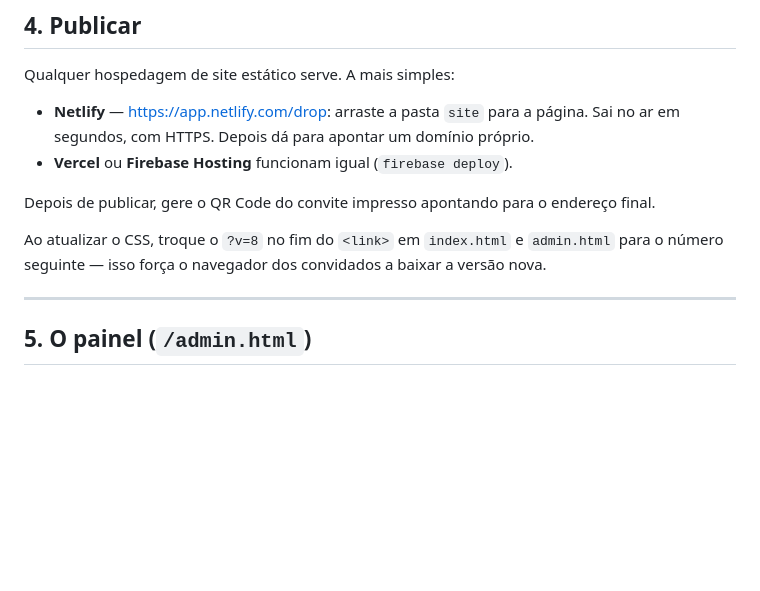
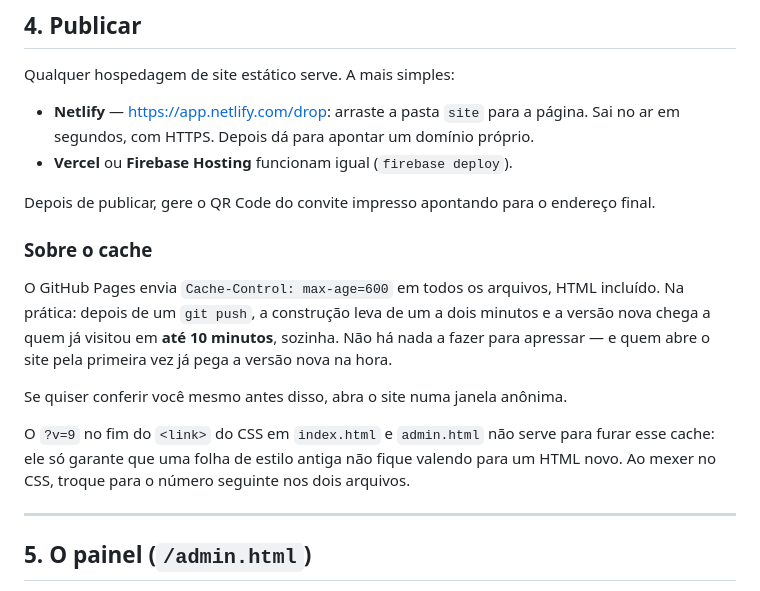
Before and after one commit to xirugabriel/casamento-mozar-eduarda, a Markdown page: README.md, the part around the change. Drawn GitHub-style; blank space fills up the shorter version.

Commit message:
Corrige a explicação de cache no README
O GitHub Pages manda max-age=600 em tudo, inclusive no HTML: a versão nova
chega sozinha em até 10 minutos. O ?v= do CSS não fura esse cache, só evita
folha de estilo antiga com HTML novo.

Co-Authored-By: Claude Opus 5 <noreply@anthropic.com>

```diff
--- a/README.md
+++ b/README.md
@@ -95,8 +95,18 @@ Qualquer hospedagem de site estático serve. A mais simples:
 
 Depois de publicar, gere o QR Code do convite impresso apontando para o endereço final.
 
-Ao atualizar o CSS, troque o `?v=8` no fim do `<link>` em `index.html` e `admin.html`
-para o número seguinte — isso força o navegador dos convidados a baixar a versão nova.
+### Sobre o cache
+
+O GitHub Pages envia `Cache-Control: max-age=600` em todos os arquivos, HTML incluído.
+Na prática: depois de um `git push`, a construção leva de um a dois minutos e a versão
+nova chega a quem já visitou em **até 10 minutos**, sozinha. Não há nada a fazer para
+apressar — e quem abre o site pela primeira vez já pega a versão nova na hora.
+
+Se quiser conferir você mesmo antes disso, abra o site numa janela anônima.
+
+O `?v=9` no fim do `<link>` do CSS em `index.html` e `admin.html` não serve para furar
+esse cache: ele só garante que uma folha de estilo antiga não fique valendo para um HTML
+novo. Ao mexer no CSS, troque para o número seguinte nos dois arquivos.
 
 ---
 
```
